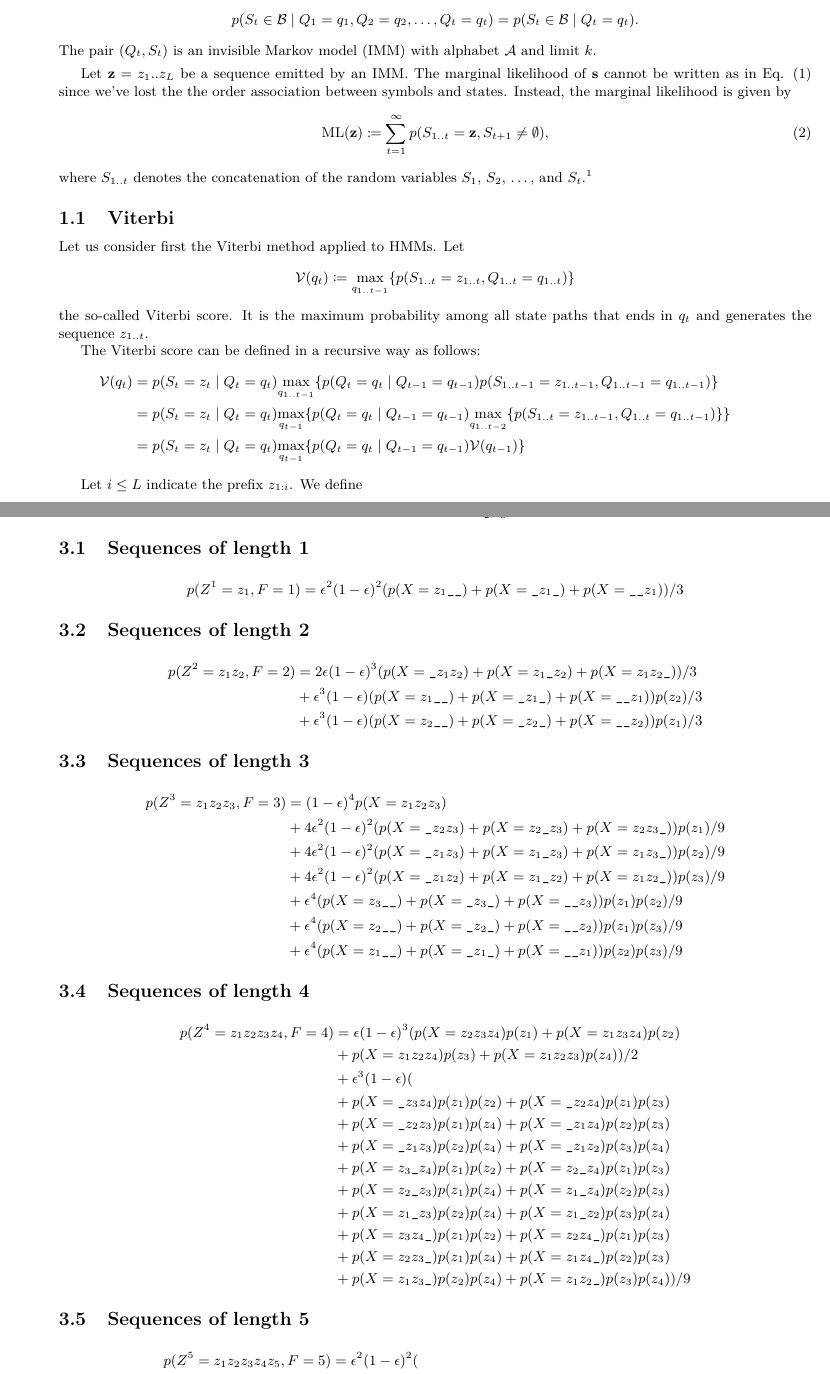
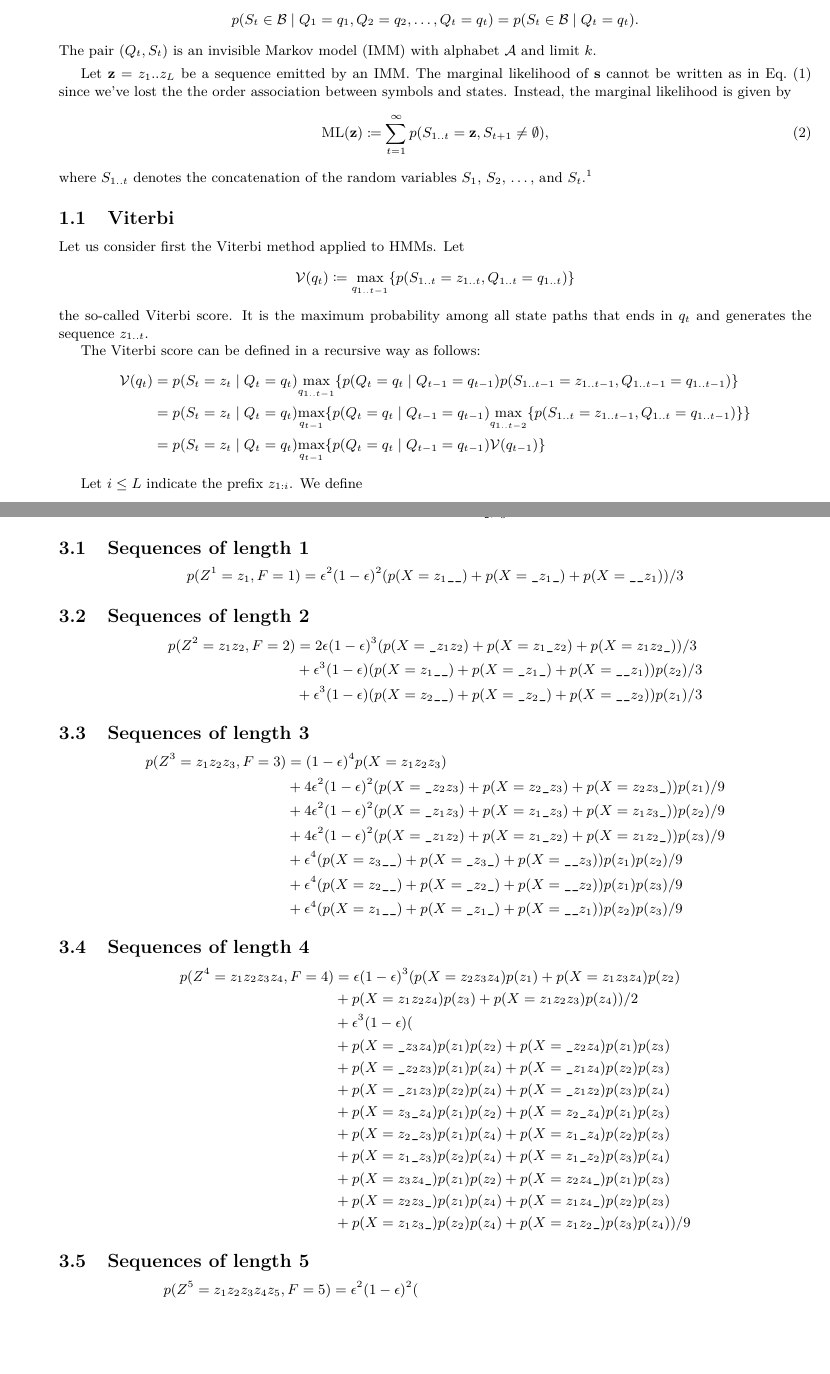
Before and after one commit to EBI-Metagenomics/protein-hmm, a LaTeX document (theory/main.tex, which reads theory/dist.tex, theory/model.tex): two parts of pages 2 and 5 of 8, joined at a grey line, cut so that both start at the same text, the shorter picture padded with empty space. Compiled offline with XeLaTeX.

Commit message:
equation and split in place of align

```diff
--- a/theory/dist.tex
+++ b/theory/dist.tex
@@ -6,23 +6,25 @@ For example, $p(X=x_1\s\s)=\sum_{x_2,x_3}p(X=x_1x_2x_3)$.
 
 \subsection{Sequences of length 1}
 
-\begin{align*}
-    p(Z^1=z_1,F=1)
-        &= \eps^2(1-\eps)^2(p(X=z_1\s\s) + p(X=\s z_1\s) + p(X=\s\s z_1)) / 3
-\end{align*}
+\begin{equation*}
+  p(Z^1=z_1,F=1) = \eps^2(1-\eps)^2(p(X=z_1\s\s) + p(X=\s z_1\s) + p(X=\s\s z_1)) / 3
+\end{equation*}
 
 \subsection{Sequences of length 2}
 
-\begin{align*}
+\begin{equation*}
+  \begin{split}
     p(Z^2=z_1z_2,F=2)
         &= 2\eps(1-\eps)^3(p(X=\s z_1z_2) + p(X=z_1\s z_2) + p(X=z_1z_2\s))/3\\
         &+ \eps^3(1-\eps)(p(X=z_1\s\s) + p(X=\s z_1\s) + p(X=\s\s z_1))p(z_2)/3\\
         &+ \eps^3(1-\eps)(p(X=z_2\s\s) + p(X=\s z_2\s) + p(X=\s\s z_2))p(z_1)/3
-\end{align*}
+  \end{split}
+\end{equation*}
 
 \subsection{Sequences of length 3}
 
-\begin{align*}
+\begin{equation*}
+  \begin{split}
     p(Z^3=z_1z_2z_3,F=3) &= (1-\eps)^4 p(X=z_1z_2z_3)\\
         &+ 4\eps^2(1-\eps)^2 (p(X=\s z_2 z_3) + p(X=z_2\s z_3) + p(X=z_2 z_3\s))p(z_1)/9\\
         &+ 4\eps^2(1-\eps)^2 (p(X=\s z_1 z_3) + p(X=z_1\s z_3) + p(X=z_1 z_3\s))p(z_2)/9\\
--- a/theory/model.tex
+++ b/theory/model.tex
@@ -42,13 +42,13 @@ sequences.
   limit $k$.
 \end{definition}
 
-Let $\arr{z}=z_1 .. z_L$ be a sequence emitted by an IMM.
-The marginal likelihood of $\arr{s}$ cannot be written as in Eq. \eqref{eq:hml} since
+Let $\arr{z}=z_1 .. z_L$ be a sequence emitted by an IMM.\@
+The marginal likelihood of $\arr{s}$ cannot be written as in Eq.~\eqref{eq:hml} since
 we've lost the the order association between symbols and states.
 Instead, the marginal likelihood is given by
-\begin{align}\label{eq:ml}
+\begin{equation}\label{eq:ml}
   \mathrm{ML}(\arr{z}) \eqdef \sum_{t=1}^{\infty} p(S_{1..t}=\arr{z}, S_{t+1}\neq \emptyset),
-\end{align}
+\end{equation}
 where $S_{1..t}$ denotes the concatenation of the random variables $S_1$, $S_2$,
 $\dots$, and $S_t$.\footnote{For example, let $a$ be a symbol. We have
 $p(S_{1..2}=a) = p(S_1=a, S_2=\emptyset) + p(S_1=\emptyset, S_2=a)$.}
@@ -57,24 +57,26 @@ $p(S_{1..2}=a) = p(S_1=a, S_2=\emptyset) + p(S_1=\emptyset, S_2=a)$.}
 
 Let us consider first the Viterbi method applied to HMMs.
 Let
-\begin{align*}
+\begin{equation*}
   \viterbi(q_t) \eqdef \umax{q_{1..t-1}} \{ p(S_{1..t}=z_{1..t}, Q_{1..t}=q_{1..t}) \}
-\end{align*}
+\end{equation*}
 the so-called Viterbi score.
 It is the maximum probability among all state paths that ends in $q_t$ and generates
 the sequence $z_{1..t}$.
 
 The Viterbi score can be defined in a recursive way as follows:
-\begin{align*}
+\begin{equation*}
+\begin{split}
   \viterbi(q_t)
   &= p(S_t=z_t \gv Q_t=q_t) \umax{q_{1..t-1}}
-    \{ p(Q_t=q_t \gv Q_{t-1}=q_{t-1}) p(S_{1..t-1}=z_{1..t-1}, Q_{1..t-1}=q_{1..t-1}) \} &\\
+    \{ p(Q_t=q_t \gv Q_{t-1}=q_{t-1}) p(S_{1..t-1}=z_{1..t-1}, Q_{1..t-1}=q_{1..t-1}) \} \\
   &= p(S_t=z_t \gv Q_t=q_t) \umax{q_{t-1}}
     \{ p(Q_t=q_t \gv Q_{t-1}=q_{t-1})
-    \umax{q_{1..t-2}} \{ p(S_{1..t}=z_{1..t-1}, Q_{1..t}=q_{1..t-1}) \} \} &\\
+    \umax{q_{1..t-2}} \{ p(S_{1..t}=z_{1..t-1}, Q_{1..t}=q_{1..t-1}) \} \} \\
   &= p(S_t=z_t \gv Q_t=q_t) \umax{q_{t-1}} \{ p(Q_t=q_t \gv Q_{t-1}=q_{t-1})
-    \viterbi(q_{t-1}) \} &
-\end{align*}
+    \viterbi(q_{t-1}) \}
+\end{split}
+\end{equation*}
 
 Let $i \leq L$ indicate the prefix $z_{1:i}$.
 We define
```
Also changed, not shown: theory/frame.tex (+12 -11 lines), theory/dist.tex (15 more changed lines), theory/model.tex (20 more changed lines).
